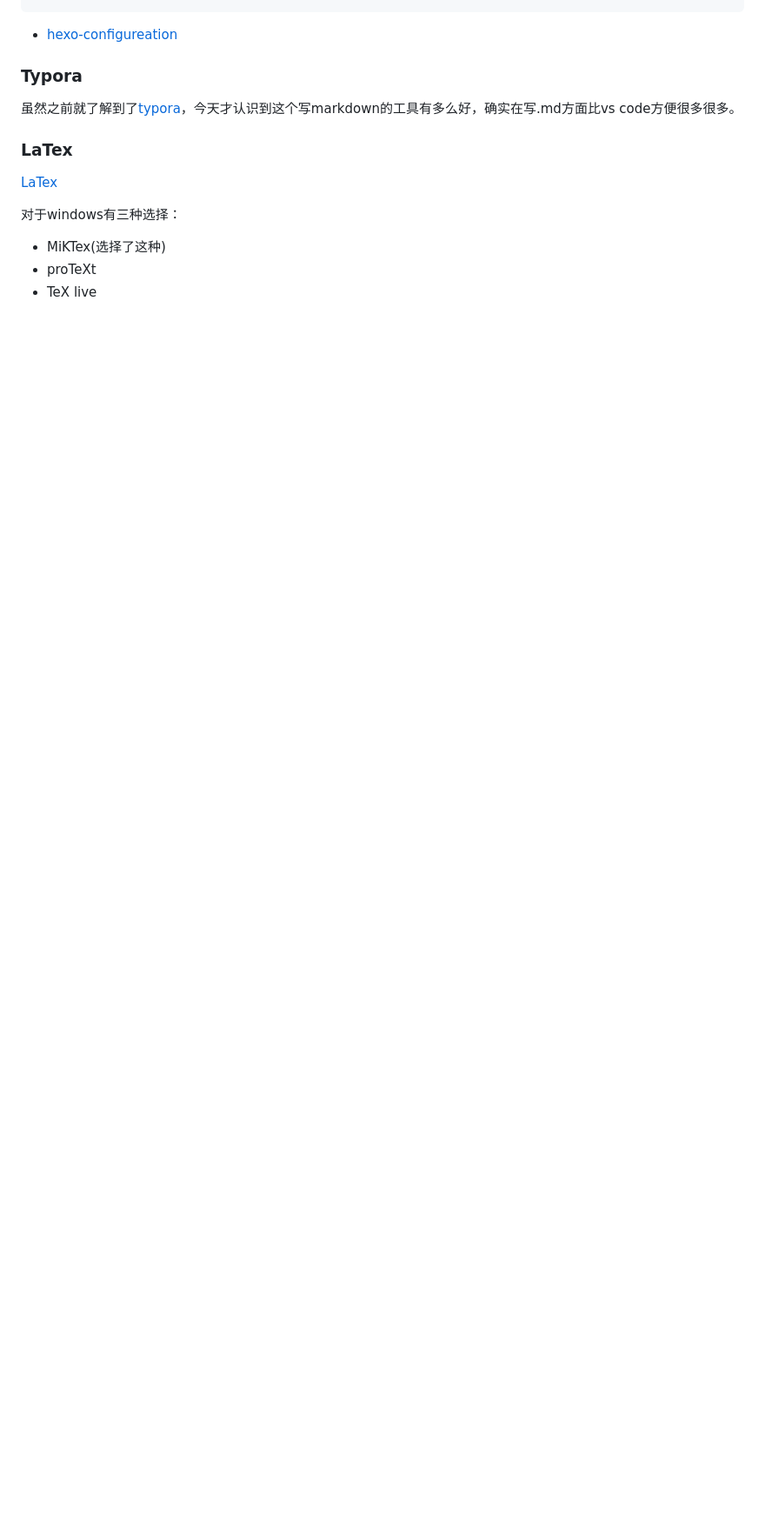
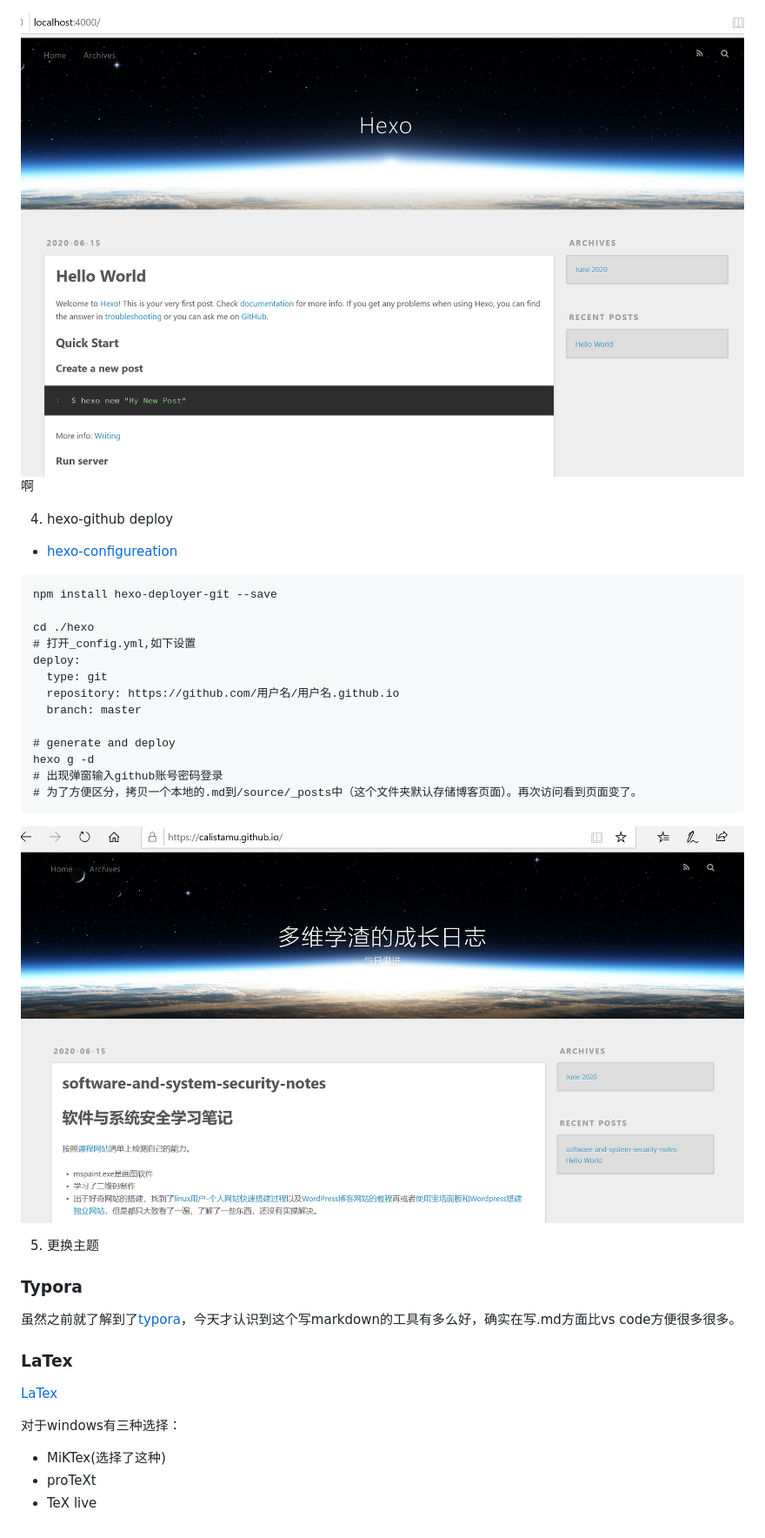
Before and after one commit to Calistamu/selflearning, a Markdown page: learning-dairy/learing-diary.md, the part around one of its changes. Shown at 87% size. Rendered like a GitHub page; pictures changed too: learning-dairy/images/hexo-github-deploy-ok.png (added), learning-dairy/images/hexo-ok.png (added); blank space fills up the shorter version.

````diff
--- a/learning-dairy/learing-diary.md
+++ b/learning-dairy/learing-diary.md
@@ -141,5 +155,30 @@ hexo s
 ```
+![hexo-ok](images/hexo-ok.png)啊
+
+4. hexo-github deploy
 * [hexo-configureation](https://hexo.io/docs/configuration.html)
+
+```
+npm install hexo-deployer-git --save
+
+cd ./hexo
+# 打开_config.yml,如下设置
+deploy:
+  type: git
+  repository: https://github.com/用户名/用户名.github.io
+  branch: master
+
+# generate and deploy
+hexo g -d
+# 出现弹窗输入github账号密码登录
+# 为了方便区分，拷贝一个本地的.md到/source/_posts中（这个文件夹默认存储博客页面）。再次访问看到页面变了。
+```
+
+![hexo-github-deploy-ok](images/hexo-github-deploy-ok.png)
+
+5. 更换主题
+
+
 
 ### Typora
 
````
Also changed, not shown: other parts of learning-dairy/learing-diary.md (+22 -8 lines), learning-dairy/images/github-ok.png (added), learning-dairy/images/nodejs-ok.png (added).
